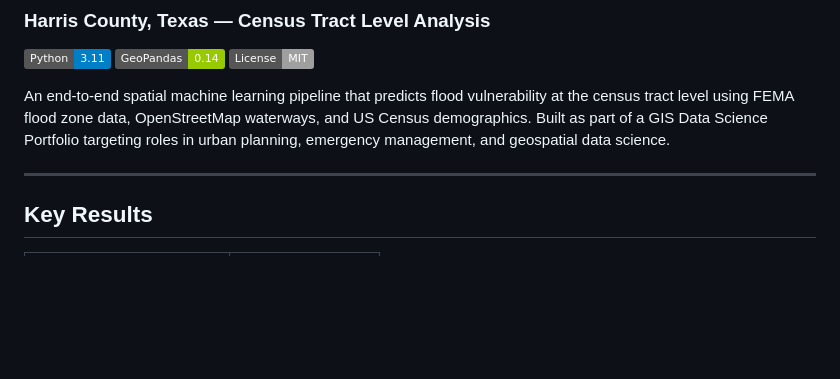
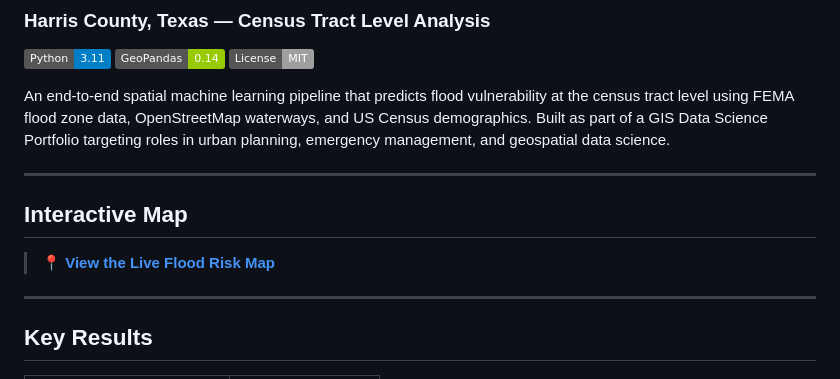
Before and after one commit to Suvamp/urban-flood-risk-harris-county, a Markdown page: README.md, the part around the change. GitHub-like rendering; badges without logos; blank space fills up the shorter version.

```diff
--- a/README.md
+++ b/README.md
@@ -6,6 +6,13 @@
 ![License](https://img.shields.io/badge/License-MIT-lightgrey)
 
 An end-to-end spatial machine learning pipeline that predicts flood vulnerability at the census tract level using FEMA flood zone data, OpenStreetMap waterways, and US Census demographics. Built as part of a GIS Data Science Portfolio targeting roles in urban planning, emergency management, and geospatial data science.
+
+---
+
+## Interactive Map
+
+> 📍 **[View the Live Flood Risk Map](https://Suvamp.githug.io/urban-flood-risk-harris-county/blob/main/outputs/flood_vulnerability_harris_county.html)**
+
 
 ---
 
```
